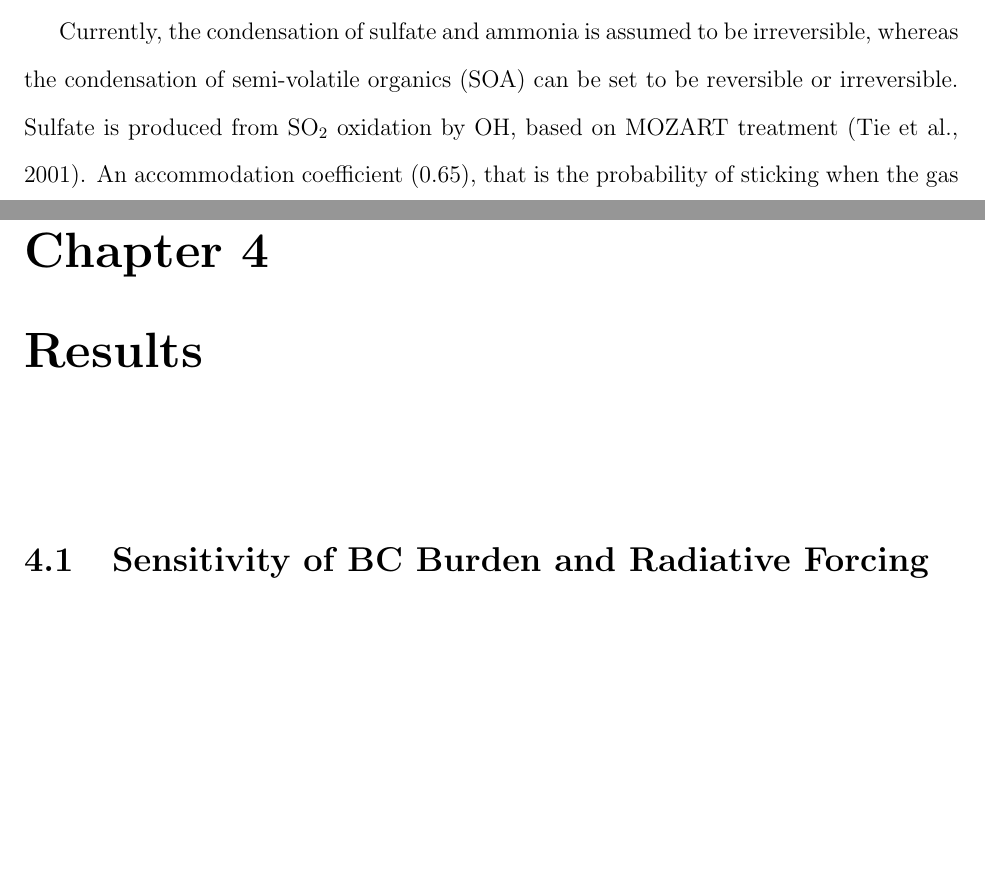
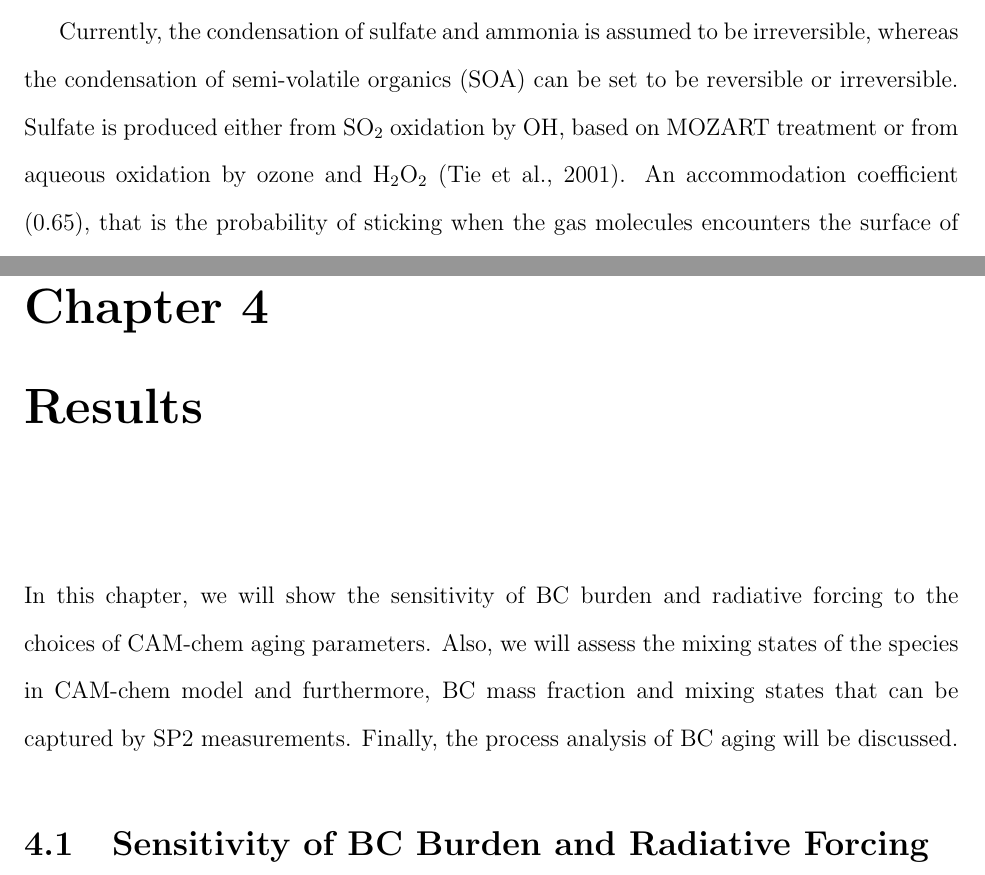
Before and after one commit to yinrui0/thesis-project, a LaTeX thesis (thesis/thesis-template.tex): two parts of pages 34 and 44 of 83, joined at a grey line, cut so that both start at the same text, the shorter picture padded with empty space. Compiled offline with pdfLaTeX.

Commit message:
updated July 9

```diff
--- a/thesis/thesis-template.tex
+++ b/thesis/thesis-template.tex
@@ -362,7 +362,7 @@ Lastly, I would like to thank my parents for their love and accompany all the ti
 		\end{center}
 	\end{figure}
 
-	Currently, the condensation of sulfate and ammonia is assumed to be irreversible, whereas the condensation of semi-volatile organics (SOA) can be set to be reversible or irreversible. Sulfate is produced from $\rm{SO}_{2}$ oxidation by OH, based on MOZART treatment \citep{tie2001effects}. An accommodation coefficient (0.65), that is the probability of sticking when the gas molecules encounters the surface of an aerosol particle is used for all the three species \citep{Liu2012}.
+	Currently, the condensation of sulfate and ammonia is assumed to be irreversible, whereas the condensation of semi-volatile organics (SOA) can be set to be reversible or irreversible. Sulfate is produced either from $\rm{SO}_{2}$ oxidation by OH, based on MOZART treatment or from aqueous oxidation by ozone and $\rm H_{2}O_{2}$ \citep{tie2001effects}. An accommodation coefficient (0.65), that is the probability of sticking when the gas molecules encounters the surface of an aerosol particle is used for all the three species \citep{Liu2012}.
 
 	Generally, for each time-step, the model computes the ratio of the condensed soluble species mass in the primary carbon to the mass that is required to age all the particles in that mode based on the monolayer criterion. Then it assumes that the same ratio of the POM and BC in the primary carbon mode is transfered to the accumulation mode together with the condensed materials. Here we provide a detailed mathematical explanations of this model representation of the condensation scheme.
 
@@ -501,7 +501,7 @@ Lastly, I would like to thank my parents for their love and accompany all the ti
 	\clearpage
 
 	\chapter{Results}
-
+	In this chapter, we will show the sensitivity of BC burden and radiative forcing to the choices of CAM-chem aging parameters. Also, we will assess the mixing states of the species in CAM-chem model and furthermore, BC mass fraction and mixing states that can be captured by SP2 measurements. Finally, the process analysis of BC aging will be discussed.
 
 	\section{Sensitivity of BC Burden and Radiative Forcing to the Aging Criterion}{\label{sec_1}}
 	To explore the model sensitivity to the aging criterion (see Chapter~\ref{sec_2}), we conducted four experiments at a resolution of $1.9^\circ \times 2.5^\circ$ from January 1 2010 to December 31 2010 with offline meteorology, and set the number of mono-layers to 1, 2, 4 and 8 (default), respectively, abbreviated as L1, L2, L4 and L8. The larger the number of monolayer is, the more coating material is required to transfer the carbonaceous aerosols from the primary carbon mode to the accumulation mode, hence BC will stay longer in the primary carbon mode and the aging rates will be slower. Consequently, the BC concentration will be higher because less BC is transfered to the hydrophilic, accumulation mode that is subject to wet deposition.
```
Also changed, not shown: thesis/thesis-template.tex (4 more changed lines).
